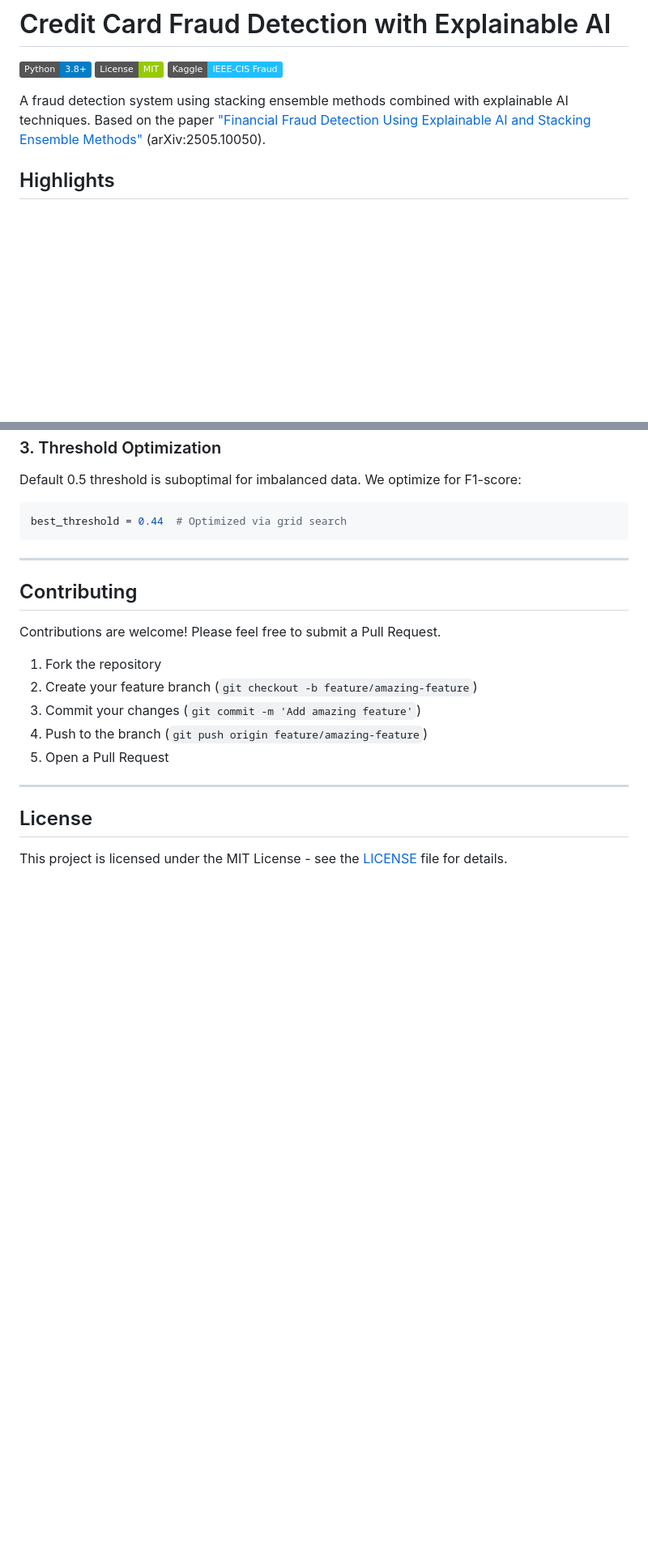
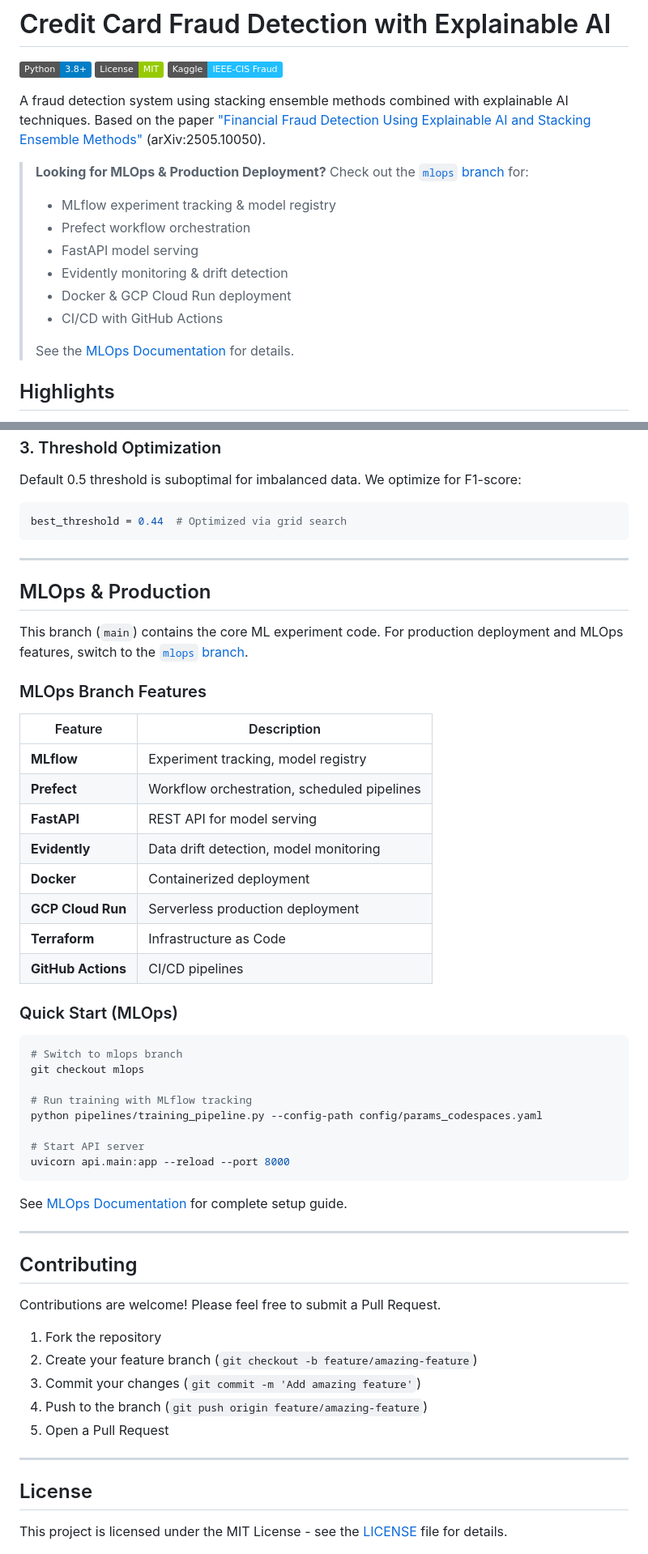
Before and after one commit to thanhtrung102/fraud-detection, a Markdown page: README.md, 2 parts joined by grey strips. Shown at 81% size. Rendered like a GitHub page; badges without logos; blank space fills up the shorter version.

Commit message:
Update README with MLOps branch references
- Add callout box linking to mlops branch for production features
- Add MLOps & Production section with feature table
- Include quick start commands for mlops branch
- Link to MLOps documentation

Co-Authored-By: Claude Opus 4.5 <noreply@anthropic.com>

````diff
--- a/README.md
+++ b/README.md
@@ -5,6 +5,17 @@
 [![Dataset](https://img.shields.io/badge/Kaggle-IEEE--CIS%20Fraud-20BEFF.svg)](https://www.kaggle.com/c/ieee-fraud-detection)
 
 A fraud detection system using stacking ensemble methods combined with explainable AI techniques. Based on the paper ["Financial Fraud Detection Using Explainable AI and Stacking Ensemble Methods"](https://arxiv.org/html/2505.10050v1) (arXiv:2505.10050).
+
+> **Looking for MLOps & Production Deployment?**
+> Check out the [`mlops` branch](https://github.com/thanhtrung102/fraud-detection/tree/mlops) for:
+> - MLflow experiment tracking & model registry
+> - Prefect workflow orchestration
+> - FastAPI model serving
+> - Evidently monitoring & drift detection
+> - Docker & GCP Cloud Run deployment
+> - CI/CD with GitHub Actions
+>
+> See the [MLOps Documentation](https://github.com/thanhtrung102/fraud-detection/blob/mlops/docs/MLOPS.md) for details.
 
 ## Highlights
 
@@ -503,6 +515,40 @@ best_threshold = 0.44  # Optimized via grid search
 
 ---
 
+## MLOps & Production
+
+This branch (`main`) contains the core ML experiment code. For production deployment and MLOps features, switch to the [`mlops` branch](https://github.com/thanhtrung102/fraud-detection/tree/mlops).
+
+### MLOps Branch Features
+
+| Feature | Description |
+|---------|-------------|
+| **MLflow** | Experiment tracking, model registry |
+| **Prefect** | Workflow orchestration, scheduled pipelines |
+| **FastAPI** | REST API for model serving |
+| **Evidently** | Data drift detection, model monitoring |
+| **Docker** | Containerized deployment |
+| **GCP Cloud Run** | Serverless production deployment |
+| **Terraform** | Infrastructure as Code |
+| **GitHub Actions** | CI/CD pipelines |
+
+### Quick Start (MLOps)
+
+```bash
+# Switch to mlops branch
+git checkout mlops
+
+# Run training with MLflow tracking
+python pipelines/training_pipeline.py --config-path config/params_codespaces.yaml
+
+# Start API server
+uvicorn api.main:app --reload --port 8000
+```
+
+See [MLOps Documentation](https://github.com/thanhtrung102/fraud-detection/blob/mlops/docs/MLOPS.md) for complete setup guide.
+
+---
+
 ## Contributing
 
 Contributions are welcome! Please feel free to submit a Pull Request.
````
Also changed, not shown: other parts of README.md (+1 -0 lines).
